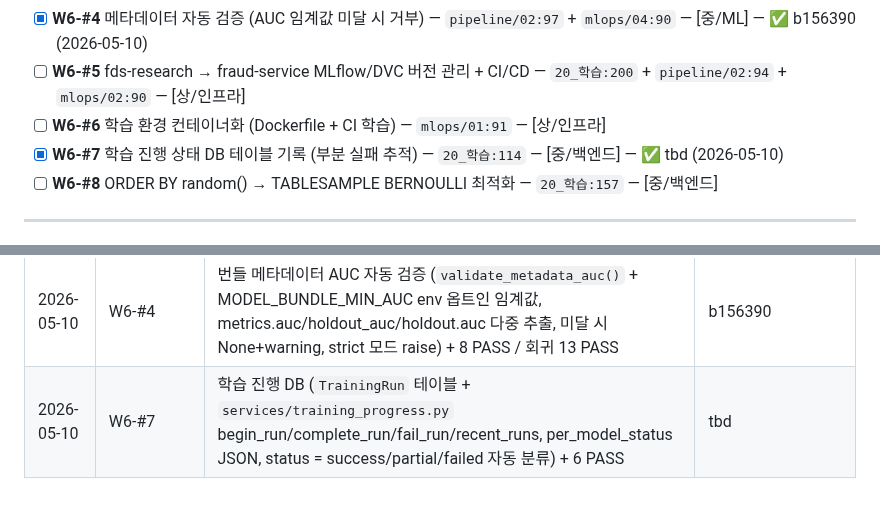
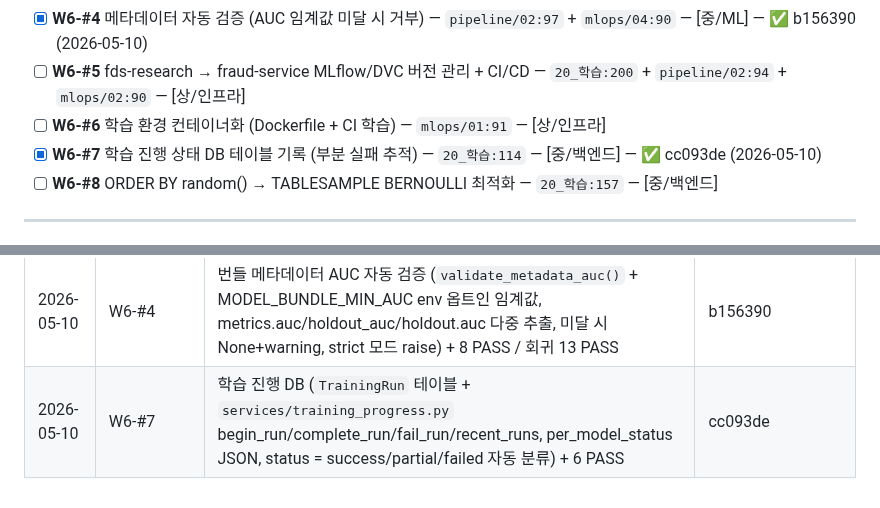
Before and after one commit to kerbosalstjidentity-spec/cap_stone, a Markdown page: docs/ROADMAP.md, 2 parts joined by grey strips. GitHub-like rendering.

Commit message:
chore(roadmap): W6-#7 SHA 갱신 (cc093de)

```diff
--- a/docs/ROADMAP.md
+++ b/docs/ROADMAP.md
@@ -166,7 +166,7 @@
 - [x] **W6-#4** 메타데이터 자동 검증 (AUC 임계값 미달 시 거부) — `pipeline/02:97` + `mlops/04:90` — [중/ML] — ✅ b156390 (2026-05-10)
 - [ ] **W6-#5** fds-research → fraud-service MLflow/DVC 버전 관리 + CI/CD — `20_학습:200` + `pipeline/02:94` + `mlops/02:90` — [상/인프라]
 - [ ] **W6-#6** 학습 환경 컨테이너화 (Dockerfile + CI 학습) — `mlops/01:91` — [상/인프라]
-- [x] **W6-#7** 학습 진행 상태 DB 테이블 기록 (부분 실패 추적) — `20_학습:114` — [중/백엔드] — ✅ tbd (2026-05-10)
+- [x] **W6-#7** 학습 진행 상태 DB 테이블 기록 (부분 실패 추적) — `20_학습:114` — [중/백엔드] — ✅ cc093de (2026-05-10)
 - [ ] **W6-#8** ORDER BY random() → TABLESAMPLE BERNOULLI 최적화 — `20_학습:157` — [중/백엔드]
 
 ---
@@ -310,4 +310,4 @@
 | 2026-05-10 | W6-#1 | train_all 결과 joblib 영속화 (`app/ml/persistence.py` cluster/anomaly/classifier/forecaster dump_all/load_all, ML_BUNDLE_DIR env, train_all(persist=True) 자동 dump) + 2 PASS | 6ff46af |
 | 2026-05-10 | W6-#3 | 번들 스키마 검증 (`model_loader.validate_bundle()` domain별 필수 키 + predict_proba/score_samples 콜러블 + feature_mu/std 길이 + anomaly_low/high 정합성, MODEL_BUNDLE_STRICT env strict, lru_cache 통합) + 8 PASS / 회귀 4 PASS | b16d6e3 |
 | 2026-05-10 | W6-#4 | 번들 메타데이터 AUC 자동 검증 (`validate_metadata_auc()` + MODEL_BUNDLE_MIN_AUC env 옵트인 임계값, metrics.auc/holdout_auc/holdout.auc 다중 추출, 미달 시 None+warning, strict 모드 raise) + 8 PASS / 회귀 13 PASS | b156390 |
-| 2026-05-10 | W6-#7 | 학습 진행 DB (`TrainingRun` 테이블 + `services/training_progress.py` begin_run/complete_run/fail_run/recent_runs, per_model_status JSON, status = success/partial/failed 자동 분류) + 6 PASS | tbd |
+| 2026-05-10 | W6-#7 | 학습 진행 DB (`TrainingRun` 테이블 + `services/training_progress.py` begin_run/complete_run/fail_run/recent_runs, per_model_status JSON, status = success/partial/failed 자동 분류) + 6 PASS | cc093de |
```
